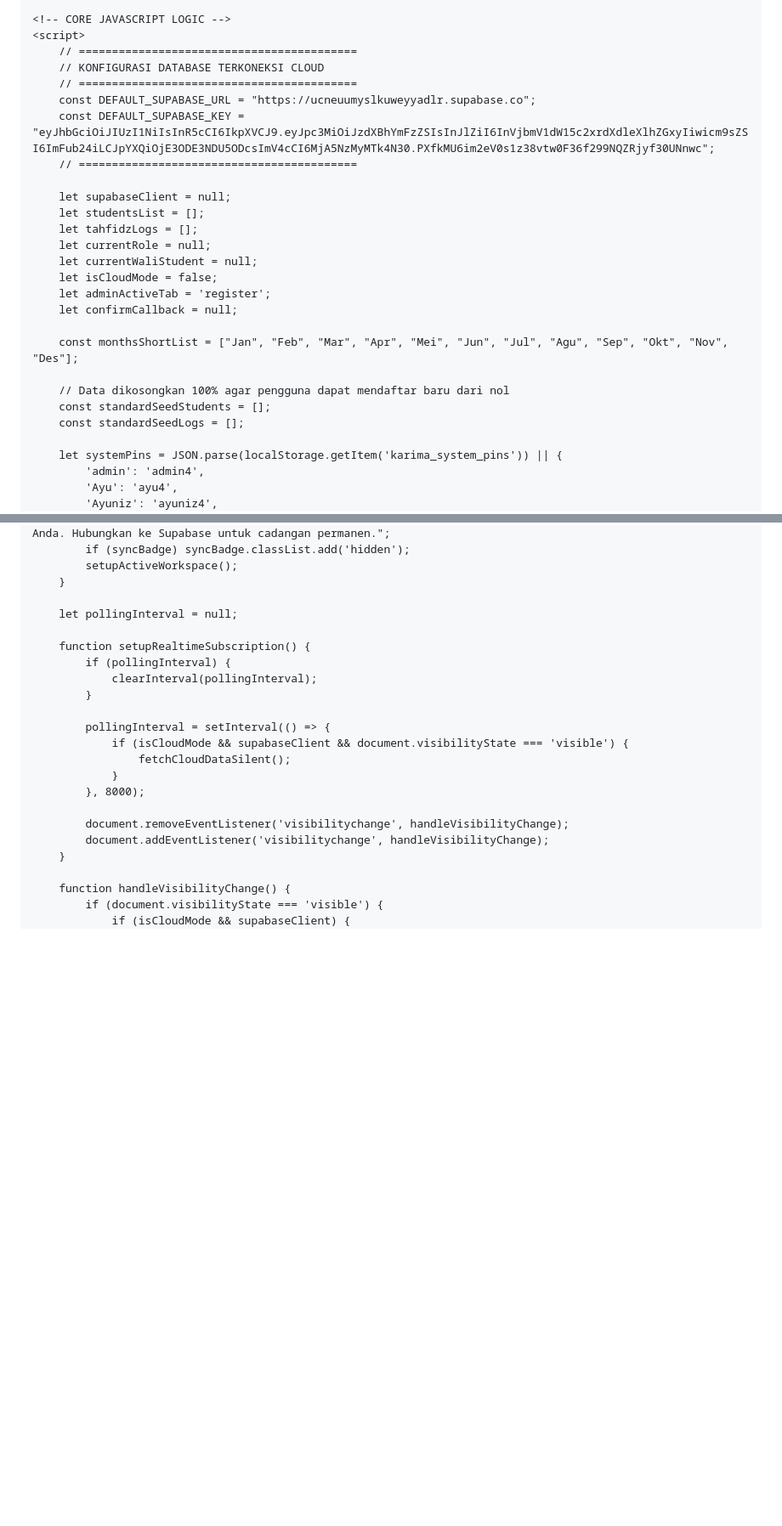
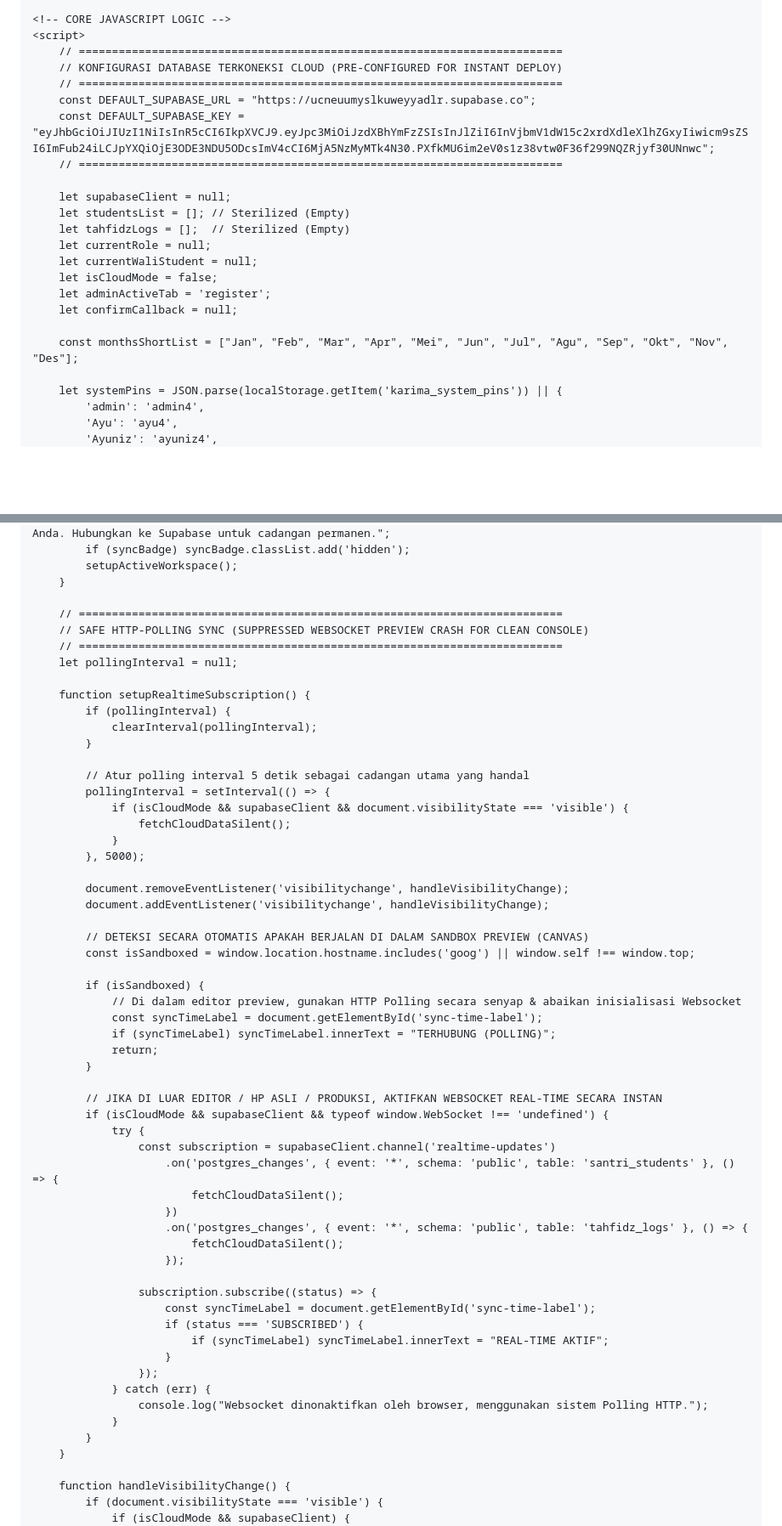
Before and after one commit to pphq4kampunginggris-pare/laporan-hasil-blajar-santrihq-4, a Markdown page: README.md, 2 parts joined by grey strips. Shown at 85% size. Rendered like a GitHub page; blank space fills up the shorter version.

```diff
--- a/README.md
+++ b/README.md
@@ -1395,16 +1401,16 @@ ALTER TABLE "tahfidz_logs" DISABLE ROW LEVEL SECURITY;</pre>
 
     <!-- CORE JAVASCRIPT LOGIC -->
     <script>
-        // ==========================================
-        // KONFIGURASI DATABASE TERKONEKSI CLOUD
-        // ==========================================
+        // =========================================================================
+        // KONFIGURASI DATABASE TERKONEKSI CLOUD (PRE-CONFIGURED FOR INSTANT DEPLOY)
+        // =========================================================================
         const DEFAULT_SUPABASE_URL = "https://ucneuumyslkuweyyadlr.supabase.co";
         const DEFAULT_SUPABASE_KEY = "eyJhbGciOiJIUzI1NiIsInR5cCI6IkpXVCJ9.eyJpc3MiOiJzdXBhYmFzZSIsInJlZiI6InVjbmV1dW15c2xrdXdleXlhZGxyIiwicm9sZSI6ImFub24iLCJpYXQiOjE3ODE3NDU5ODcsImV4cCI6MjA5NzMyMTk4N30.PXfkMU6im2eV0s1z38vtw0F36f299NQZRjyf30UNnwc";
-        // ==========================================
+        // =========================================================================
 
         let supabaseClient = null;
-        let studentsList = [];
-        let tahfidzLogs = [];
+        let studentsList = []; // Sterilized (Empty)
+        let tahfidzLogs = [];  // Sterilized (Empty)
         let currentRole = null;
         let currentWaliStudent = null;
         let isCloudMode = false;
@@ -1412,10 +1418,6 @@ ALTER TABLE "tahfidz_logs" DISABLE ROW LEVEL SECURITY;</pre>
         let confirmCallback = null;
 
         const monthsShortList = ["Jan", "Feb", "Mar", "Apr", "Mei", "Jun", "Jul", "Agu", "Sep", "Okt", "Nov", "Des"];
-
-        // Data dikosongkan 100% agar pengguna dapat mendaftar baru dari nol
-        const standardSeedStudents = [];
-        const standardSeedLogs = [];
 
         let systemPins = JSON.parse(localStorage.getItem('karima_system_pins')) || {
             'admin': 'admin4',
@@ -1600,6 +1570,9 @@ ALTER TABLE "tahfidz_logs" DISABLE ROW LEVEL SECURITY;</pre>
             setupActiveWorkspace();
         }
 
+        // =========================================================================
+        // SAFE HTTP-POLLING SYNC (SUPPRESSED WEBSOCKET PREVIEW CRASH FOR CLEAN CONSOLE)
+        // =========================================================================
         let pollingInterval = null;
 
         function setupRealtimeSubscription() {
@@ -1607,14 +1580,47 @@ ALTER TABLE "tahfidz_logs" DISABLE ROW LEVEL SECURITY;</pre>
                 clearInterval(pollingInterval);
             }
 
+            // Atur polling interval 5 detik sebagai cadangan utama yang handal
             pollingInterval = setInterval(() => {
                 if (isCloudMode && supabaseClient && document.visibilityState === 'visible') {
                     fetchCloudDataSilent();
                 }
-            }, 8000);
+            }, 5000);
 
             document.removeEventListener('visibilitychange', handleVisibilityChange);
             document.addEventListener('visibilitychange', handleVisibilityChange);
+
+            // DETEKSI SECARA OTOMATIS APAKAH BERJALAN DI DALAM SANDBOX PREVIEW (CANVAS)
+            const isSandboxed = window.location.hostname.includes('goog') || window.self !== window.top;
+
+            if (isSandboxed) {
+                // Di dalam editor preview, gunakan HTTP Polling secara senyap & abaikan inisialisasi Websocket
+                const syncTimeLabel = document.getElementById('sync-time-label');
+                if (syncTimeLabel) syncTimeLabel.innerText = "TERHUBUNG (POLLING)";
+                return;
+            }
+
+            // JIKA DI LUAR EDITOR / HP ASLI / PRODUKSI, AKTIFKAN WEBSOCKET REAL-TIME SECARA INSTAN
+            if (isCloudMode && supabaseClient && typeof window.WebSocket !== 'undefined') {
+                try {
+                    const subscription = supabaseClient.channel('realtime-updates')
+                        .on('postgres_changes', { event: '*', schema: 'public', table: 'santri_students' }, () => {
+                            fetchCloudDataSilent();
+                        })
+                        .on('postgres_changes', { event: '*', schema: 'public', table: 'tahfidz_logs' }, () => {
+                            fetchCloudDataSilent();
+                        });
+
+                    subscription.subscribe((status) => {
+                        const syncTimeLabel = document.getElementById('sync-time-label');
+                        if (status === 'SUBSCRIBED') {
+                            if (syncTimeLabel) syncTimeLabel.innerText = "REAL-TIME AKTIF";
+                        }
+                    });
+                } catch (err) {
+                    console.log("Websocket dinonaktifkan oleh browser, menggunakan sistem Polling HTTP.");
+                }
+            }
         }
 
         function handleVisibilityChange() {
```
Also changed, not shown: other parts of README.md (+239 -240 lines).
